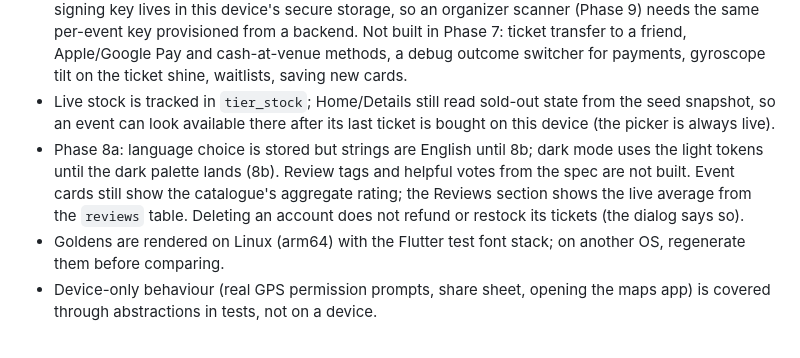
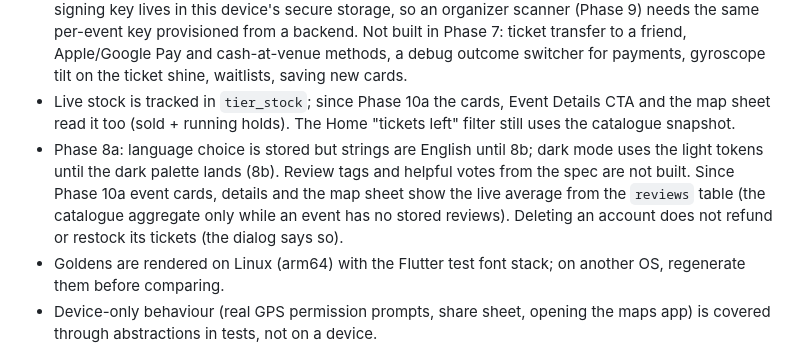
Before and after one commit to bileldh-ing/eventra, a Markdown page: PROGRESS.md, the part around the change. Rendered like a GitHub page.

Commit message:
WIP: progress known limits

```diff
--- a/PROGRESS.md
+++ b/PROGRESS.md
@@ -512,14 +512,14 @@ new screen reads colors from `EventraTokens`, so they inherit it.
   from a backend. Not built in Phase 7: ticket transfer to a friend,
   Apple/Google Pay and cash-at-venue methods, a debug outcome switcher for
   payments, gyroscope tilt on the ticket shine, waitlists, saving new cards.
-- Live stock is tracked in `tier_stock`; Home/Details still read sold-out
-  state from the seed snapshot, so an event can look available there after
-  its last ticket is bought on this device (the picker is always live).
+- Live stock is tracked in `tier_stock`; since Phase 10a the cards, Event
+  Details CTA and the map sheet read it too (sold + running holds). The
+  Home "tickets left" filter still uses the catalogue snapshot.
 - Phase 8a: language choice is stored but strings are English until 8b;
   dark mode uses the light tokens until the dark palette lands (8b). Review
-  tags and helpful votes from the spec are not built. Event cards still show
-  the catalogue's aggregate rating; the Reviews section shows the live
-  average from the `reviews` table. Deleting an account does not refund or
+  tags and helpful votes from the spec are not built. Since Phase 10a event
+  cards, details and the map sheet show the live average from the `reviews`
+  table (the catalogue aggregate only while an event has no stored reviews). Deleting an account does not refund or
   restock its tickets (the dialog says so).
 - Goldens are rendered on Linux (arm64) with the Flutter test font stack; on
   another OS, regenerate them before comparing.
```
